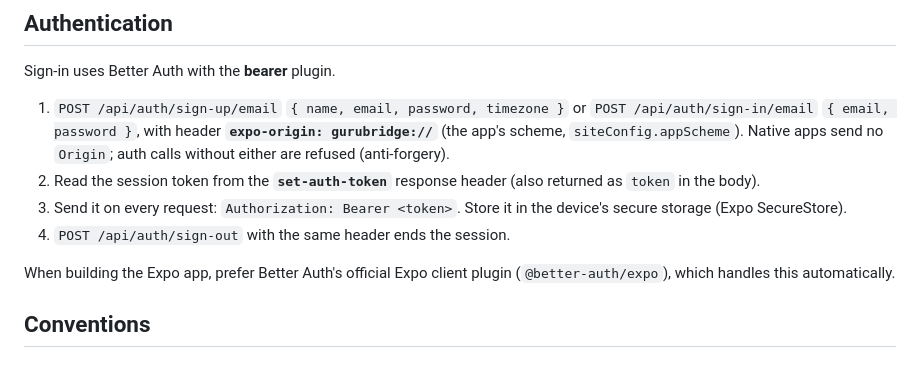
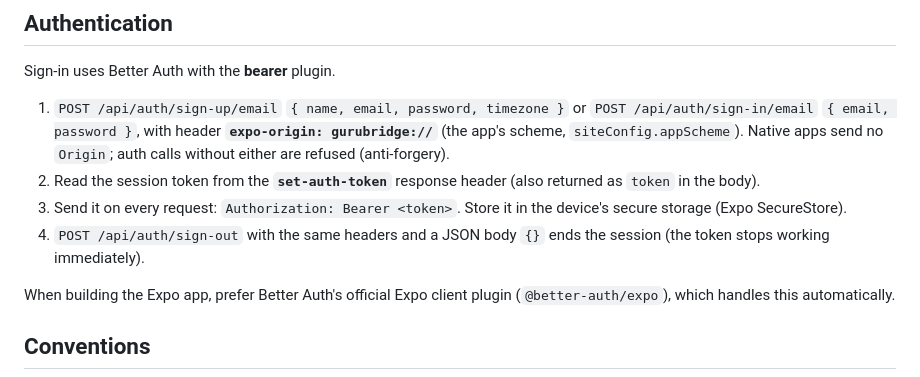
Before and after one commit to rajipsv/marketplace, a Markdown page: docs/api.md, the part around the change. Drawn GitHub-style.

Commit message:
docs(api): sign-out needs a JSON body
Co-Authored-By: Claude Opus 5.5 <noreply@anthropic.com>

```diff
--- a/docs/api.md
+++ b/docs/api.md
@@ -11,7 +11,7 @@ Sign-in uses Better Auth with the **bearer** plugin.
 1. `POST /api/auth/sign-up/email` `{ name, email, password, timezone }` or `POST /api/auth/sign-in/email` `{ email, password }`, with header **`expo-origin: gurubridge://`** (the app's scheme, `siteConfig.appScheme`). Native apps send no `Origin`; auth calls without either are refused (anti-forgery).
 2. Read the session token from the **`set-auth-token`** response header (also returned as `token` in the body).
 3. Send it on every request: `Authorization: Bearer <token>`. Store it in the device's secure storage (Expo SecureStore).
-4. `POST /api/auth/sign-out` with the same header ends the session.
+4. `POST /api/auth/sign-out` with the same headers and a JSON body `{}` ends the session (the token stops working immediately).
 
 When building the Expo app, prefer Better Auth's official Expo client plugin (`@better-auth/expo`), which handles this automatically.
 
```
